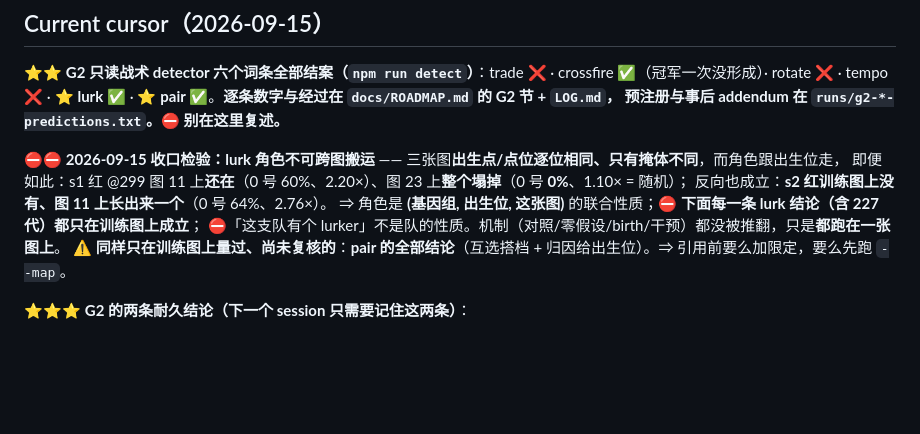
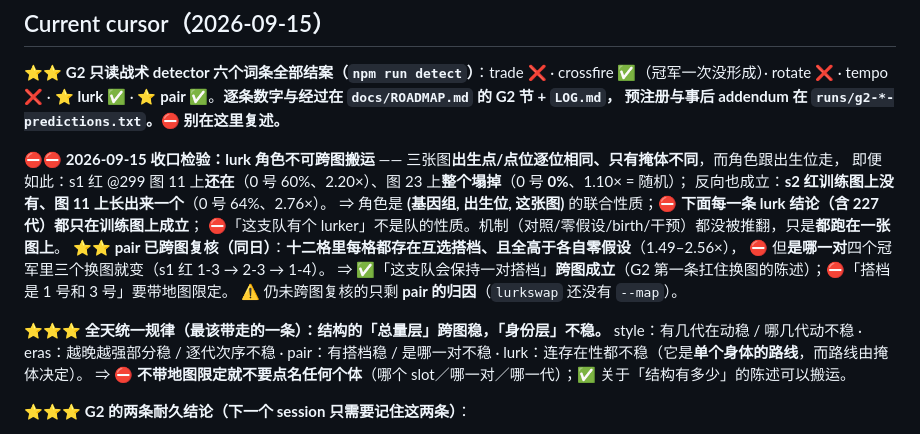
Before and after one commit to Quarkgluonmixture/evoshooter-arena, a Markdown page: CHECKPOINT.md, the part around the change. Rendered like a GitHub page; blank space fills up the shorter version.

```diff
--- a/CHECKPOINT.md
+++ b/CHECKPOINT.md
@@ -20,7 +20,15 @@ rotate ❌ · tempo ❌ · ⭐ **lurk ✅** · ⭐ **pair ✅**。**逐条数字
 反向也成立：**s2 红训练图上没有、图 11 上长出来一个**（0 号 64%、2.76×）。
 ⇒ 角色是 **(基因组, 出生位, 这张图)** 的联合性质；⛔ **下面每一条 lurk 结论（含 227 代）都只在训练图上成立**；
 ⛔「这支队有个 lurker」不是队的性质。机制（对照/零假设/birth/干预）都没被推翻，只是**都跑在一张图上**。
-⚠ **同样只在训练图上量过、尚未复核的**：**pair 的全部结论**（互选搭档 + 归因给出生位）。⇒ 引用前要么加限定，要么先跑 `--map`。
+⭐⭐ **pair 已跨图复核（同日）**：**十二格里每格都存在互选搭档、且全高于各自零假设**（1.49–2.56×），
+⛔ 但**是哪一对**四个冠军里三个换图就变（s1 红 1-3 → 2-3 → 1-4）。
+⇒ ✅「这支队会保持一对搭档」**跨图成立**（G2 第一条扛住换图的陈述）；⛔「搭档是 1 号和 3 号」要带地图限定。
+⚠ 仍未跨图复核的只剩 **pair 的归因**（`lurkswap` 还没有 `--map`）。
+
+⭐⭐⭐ **全天统一规律（最该带走的一条）：结构的「总量层」跨图稳，「身份层」不稳。**
+style：有几代在动稳 / 哪几代动不稳 · eras：越晚越强部分稳 / 逐代次序不稳 · pair：有搭档稳 / 是哪一对不稳 ·
+lurk：连存在性都不稳（它是**单个身体的路线**，而路线由掩体决定）。
+⇒ ⛔ **不带地图限定就不要点名任何个体**（哪个 slot／哪一对／哪一代）；✅ 关于「结构有多少」的陈述可以搬运。
 
 ⭐⭐⭐ **G2 的两条耐久结论（下一个 session 只需要记住这两条）**：
 1. **此处一切可归因的结构都是几何的。** lurk 角色跟**出生位置**走（不跟身份输入）；九个有搭档的冠军里五个能正向归因、
```
Also changed, not shown: LOG.md (+27 -0 lines).
